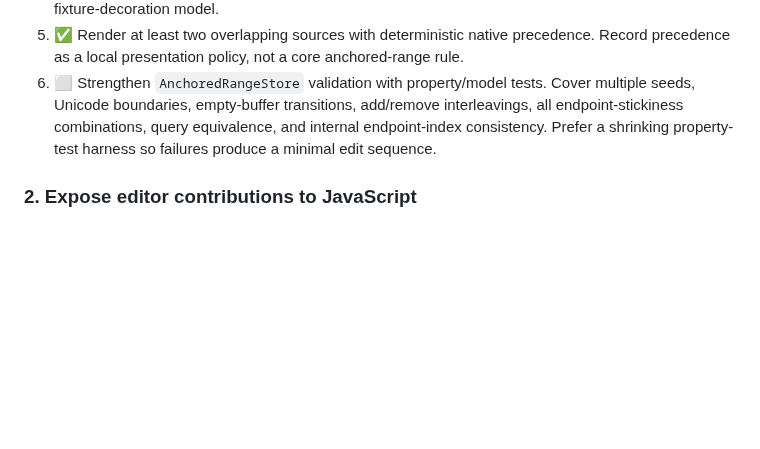
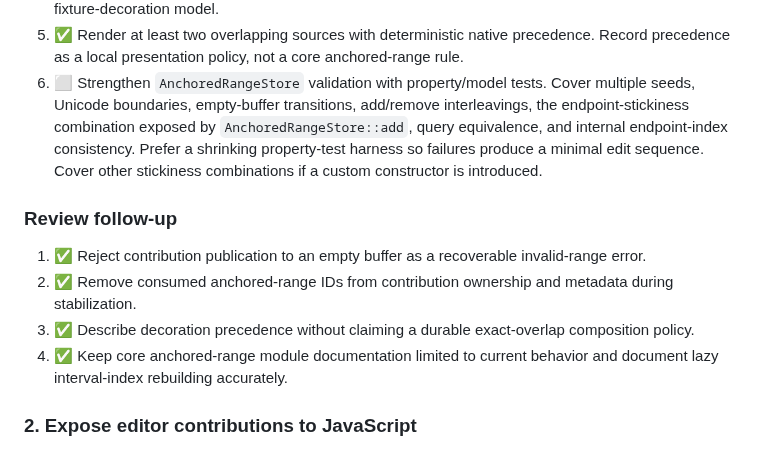
Before and after one commit to andreabergia/knot-editor, a Markdown page: docs/step8-extension-view-plan.md, the part around the change. GitHub-like rendering; blank space fills up the shorter version.

Commit message:
Align Step 8 validation scope with range API

```diff
--- a/docs/step8-extension-view-plan.md
+++ b/docs/step8-extension-view-plan.md
@@ -251,9 +251,22 @@ land.
    anchored-range rule.
 6. ⬜ Strengthen `AnchoredRangeStore` validation with property/model tests.
    Cover multiple seeds, Unicode boundaries, empty-buffer transitions,
-   add/remove interleavings, all endpoint-stickiness combinations, query
-   equivalence, and internal endpoint-index consistency. Prefer a shrinking
-   property-test harness so failures produce a minimal edit sequence.
+   add/remove interleavings, the endpoint-stickiness combination exposed by
+   `AnchoredRangeStore::add`, query equivalence, and internal endpoint-index
+   consistency. Prefer a shrinking property-test harness so failures produce a
+   minimal edit sequence. Cover other stickiness combinations if a custom
+   constructor is introduced.
+
+### Review follow-up
+
+1. ✅ Reject contribution publication to an empty buffer as a recoverable
+   invalid-range error.
+2. ✅ Remove consumed anchored-range IDs from contribution ownership and
+   metadata during stabilization.
+3. ✅ Describe decoration precedence without claiming a durable exact-overlap
+   composition policy.
+4. ✅ Keep core anchored-range module documentation limited to current behavior
+   and document lazy interval-index rebuilding accurately.
 
 ### 2. Expose editor contributions to JavaScript
 
```
